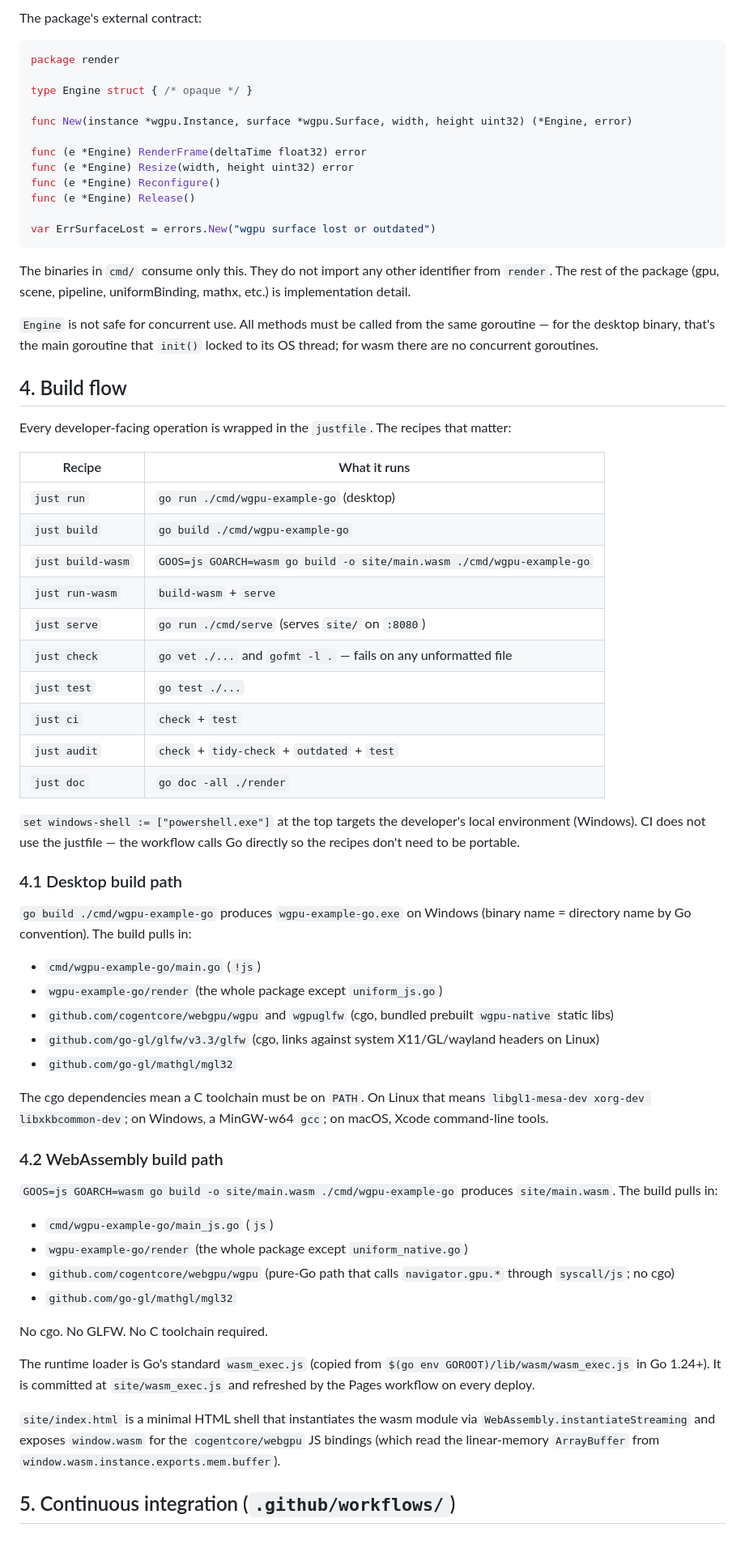
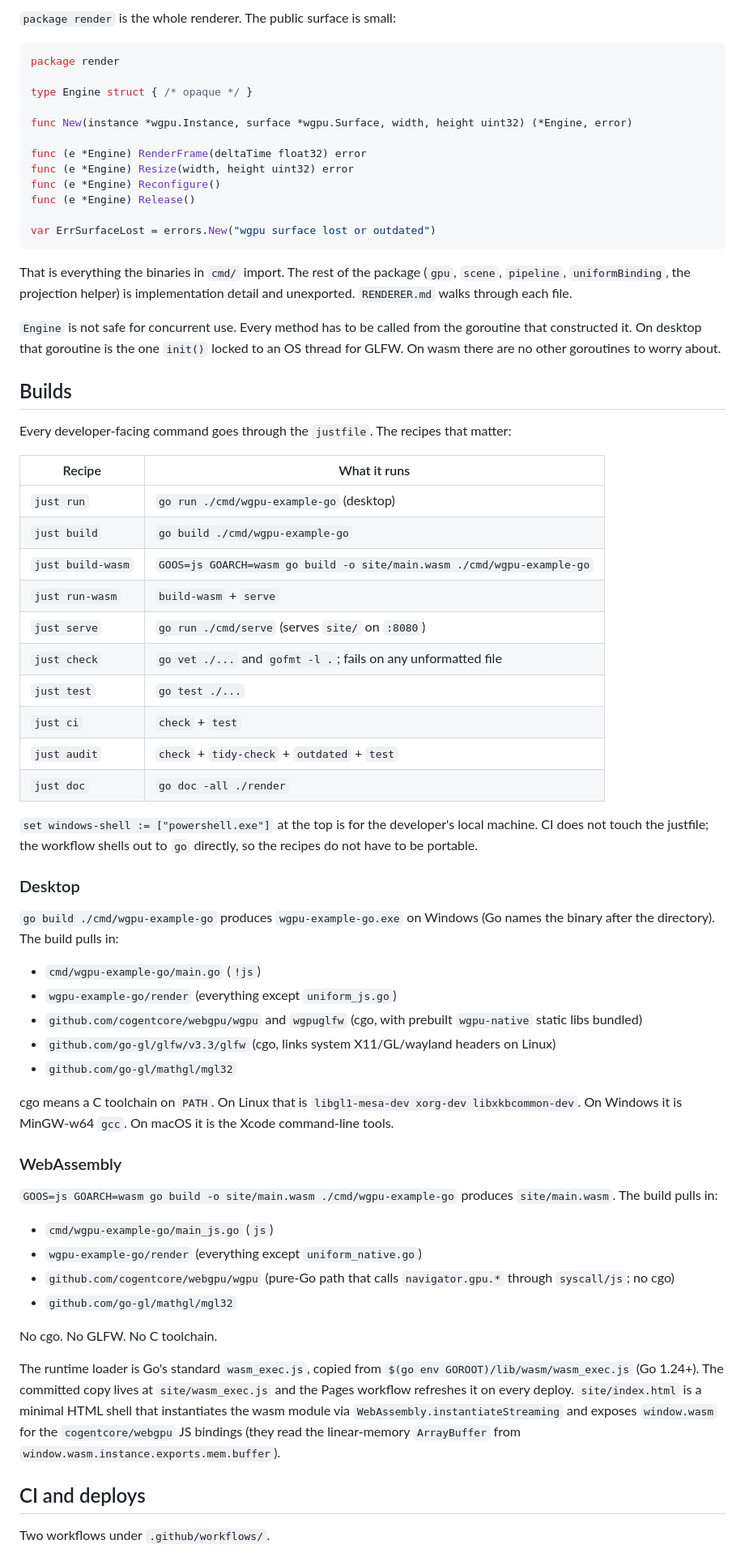
Before and after one commit to matthewjberger/wgpu-example-go, a Markdown page: docs/ARCHITECTURE.md, the part around one of its changes. Shown at 81% size. Rendered like a GitHub page.

````diff
--- a/docs/ARCHITECTURE.md
+++ b/docs/ARCHITECTURE.md
@@ -64,5 +66,5 @@ A 27-line `net/http.FileServer` wrapped to set `Content-Type: application/wasm`
 
-The package's external contract:
+`package render` is the whole renderer. The public surface is small:
 
 ```go
 package render
@@ -79,13 +81,13 @@ func (e *Engine) Release()
 var ErrSurfaceLost = errors.New("wgpu surface lost or outdated")
 ```
 
-The binaries in `cmd/` consume only this. They do not import any other identifier from `render`. The rest of the package (gpu, scene, pipeline, uniformBinding, mathx, etc.) is implementation detail.
+That is everything the binaries in `cmd/` import. The rest of the package (`gpu`, `scene`, `pipeline`, `uniformBinding`, the projection helper) is implementation detail and unexported. `RENDERER.md` walks through each file.
 
-`Engine` is not safe for concurrent use. All methods must be called from the same goroutine — for the desktop binary, that's the main goroutine that `init()` locked to its OS thread; for wasm there are no concurrent goroutines.
+`Engine` is not safe for concurrent use. Every method has to be called from the goroutine that constructed it. On desktop that goroutine is the one `init()` locked to an OS thread for GLFW. On wasm there are no other goroutines to worry about.
 
-## 4. Build flow
+## Builds
 
-Every developer-facing operation is wrapped in the `justfile`. The recipes that matter:
+Every developer-facing command goes through the `justfile`. The recipes that matter:
 
 | Recipe | What it runs |
 |--------|--------------|
@@ -94,40 +96,40 @@ Every developer-facing operation is wrapped in the `justfile`. The recipes that
 | `just build-wasm` | `GOOS=js GOARCH=wasm go build -o site/main.wasm ./cmd/wgpu-example-go` |
 | `just run-wasm` | `build-wasm` + `serve` |
 | `just serve` | `go run ./cmd/serve` (serves `site/` on `:8080`) |
-| `just check` | `go vet ./...` and `gofmt -l .` — fails on any unformatted file |
+| `just check` | `go vet ./...` and `gofmt -l .`; fails on any unformatted file |
 | `just test` | `go test ./...` |
 | `just ci` | `check` + `test` |
 | `just audit` | `check` + `tidy-check` + `outdated` + `test` |
 | `just doc` | `go doc -all ./render` |
 
-`set windows-shell := ["powershell.exe"]` at the top targets the developer's local environment (Windows). CI does not use the justfile — the workflow calls Go directly so the recipes don't need to be portable.
+`set windows-shell := ["powershell.exe"]` at the top is for the developer's local machine. CI does not touch the justfile; the workflow shells out to `go` directly, so the recipes do not have to be portable.
 
-### 4.1 Desktop build path
+### Desktop
 
-`go build ./cmd/wgpu-example-go` produces `wgpu-example-go.exe` on Windows (binary name = directory name by Go convention). The build pulls in:
+`go build ./cmd/wgpu-example-go` produces `wgpu-example-go.exe` on Windows (Go names the binary after the directory). The build pulls in:
 
 - `cmd/wgpu-example-go/main.go` (`!js`)
-- `wgpu-example-go/render` (the whole package except `uniform_js.go`)
-- `github.com/cogentcore/webgpu/wgpu` and `wgpuglfw` (cgo, bundled prebuilt `wgpu-native` static libs)
-- `github.com/go-gl/glfw/v3.3/glfw` (cgo, links against system X11/GL/wayland headers on Linux)
+- `wgpu-example-go/render` (everything except `uniform_js.go`)
+- `github.com/cogentcore/webgpu/wgpu` and `wgpuglfw` (cgo, with prebuilt `wgpu-native` static libs bundled)
+- `github.com/go-gl/glfw/v3.3/glfw` (cgo, links system X11/GL/wayland headers on Linux)
 - `github.com/go-gl/mathgl/mgl32`
 
-The cgo dependencies mean a C toolchain must be on `PATH`. On Linux that means `libgl1-mesa-dev xorg-dev libxkbcommon-dev`; on Windows, a MinGW-w64 `gcc`; on macOS, Xcode command-line tools.
+cgo means a C toolchain on `PATH`. On Linux that is `libgl1-mesa-dev xorg-dev libxkbcommon-dev`. On Windows it is MinGW-w64 `gcc`. On macOS it is the Xcode command-line tools.
 
-### 4.2 WebAssembly build path
+### WebAssembly
 
 `GOOS=js GOARCH=wasm go build -o site/main.wasm ./cmd/wgpu-example-go` produces `site/main.wasm`. The build pulls in:
 
 - `cmd/wgpu-example-go/main_js.go` (`js`)
-- `wgpu-example-go/render` (the whole package except `uniform_native.go`)
+- `wgpu-example-go/render` (everything except `uniform_native.go`)
 - `github.com/cogentcore/webgpu/wgpu` (pure-Go path that calls `navigator.gpu.*` through `syscall/js`; no cgo)
 - `github.com/go-gl/mathgl/mgl32`
 
-No cgo. No GLFW. No C toolchain required.
+No cgo. No GLFW. No C toolchain.
 
-The runtime loader is Go's standard `wasm_exec.js` (copied from `$(go env GOROOT)/lib/wasm/wasm_exec.js` in Go 1.24+). It is committed at `site/wasm_exec.js` and refreshed by the Pages workflow on every deploy.
+The runtime loader is Go's standard `wasm_exec.js`, copied from `$(go env GOROOT)/lib/wasm/wasm_exec.js` (Go 1.24+). The committed copy lives at `site/wasm_exec.js` and the Pages workflow refreshes it on every deploy. `site/index.html` is a minimal HTML shell that instantiates the wasm module via `WebAssembly.instantiateStreaming` and exposes `window.wasm` for the `cogentcore/webgpu` JS bindings (they read the linear-memory `ArrayBuffer` from `window.wasm.instance.exports.mem.buffer`).
 
-`site/index.html` is a minimal HTML shell that instantiates the wasm module via `WebAssembly.instantiateStreaming` and exposes `window.wasm` for the `cogentcore/webgpu` JS bindings (which read the linear-memory `ArrayBuffer` from `window.wasm.instance.exports.mem.buffer`).
+## CI and deploys
 
-## 5. Continuous integration (`.github/workflows/`)
+Two workflows under `.github/workflows/`.
 
````
Also changed, not shown: other parts of docs/ARCHITECTURE.md (+38 -59 lines), docs/RENDERER.md (+72 -97 lines).
